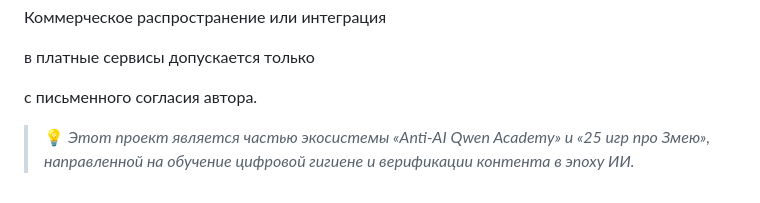
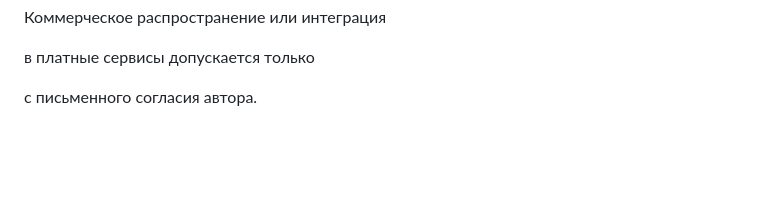
Before and after one commit to ancf-hue/anti-aI-snake-and-barrel, a Markdown page: README.md, the part around the change. Rendered like a GitHub page; blank space fills up the shorter version.

```diff
--- a/README.md
+++ b/README.md
@@ -80,12 +80,3 @@
 в платные сервисы допускается только
 
  с письменного согласия автора.
-
-
-
-
-
-
-
-
-> 💡 *Этот проект является частью экосистемы «Anti-AI Qwen Academy» и «25 игр про Змею», направленной на обучение цифровой гигиене и верификации контента в эпоху ИИ.*
```
